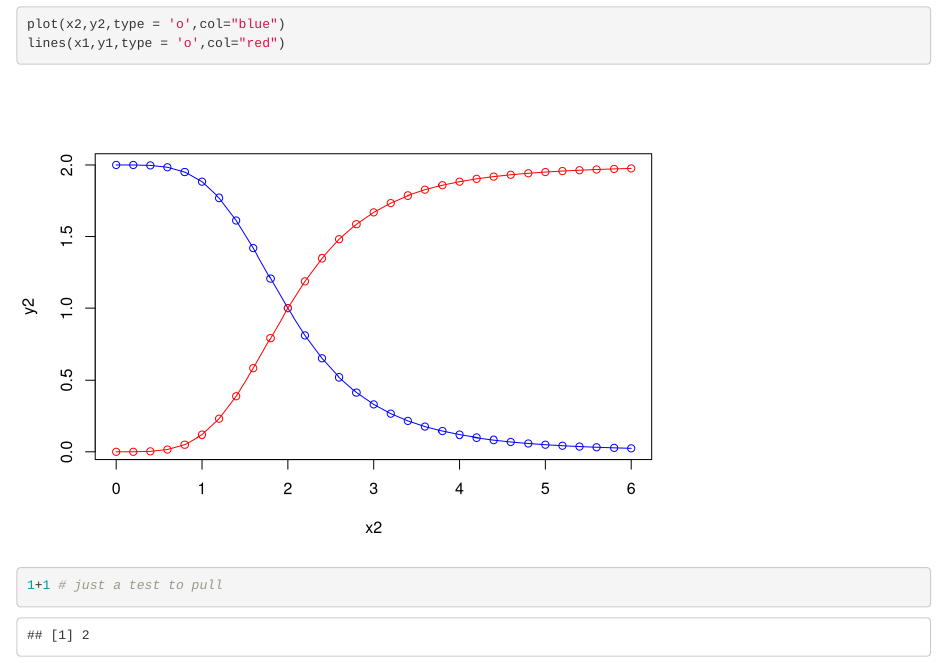
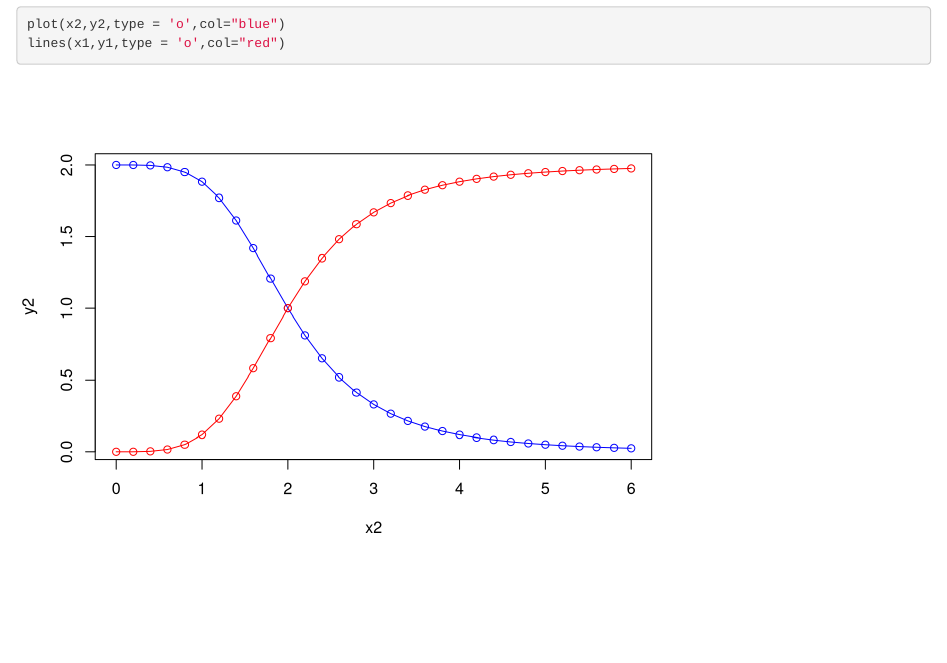
Before and after one commit to dkfzphd/git_dkfzphd, an R Markdown document (hill-function.Rmd): the page in a window 1100 px wide, from 1670 px down. Rendered offline with R 4.5, knitr and Pandoc, with nearby package versions.

Commit message:
Update hill-function.Rmd

````diff
--- a/hill-function.Rmd
+++ b/hill-function.Rmd
@@ -50,6 +50,3 @@ plot(x2,y2,type = 'o')
 plot(x2,y2,type = 'o',col="blue")
 lines(x1,y1,type = 'o',col="red")
 ```
-```{r}
-1+1 # just a test to pull
-```
````
